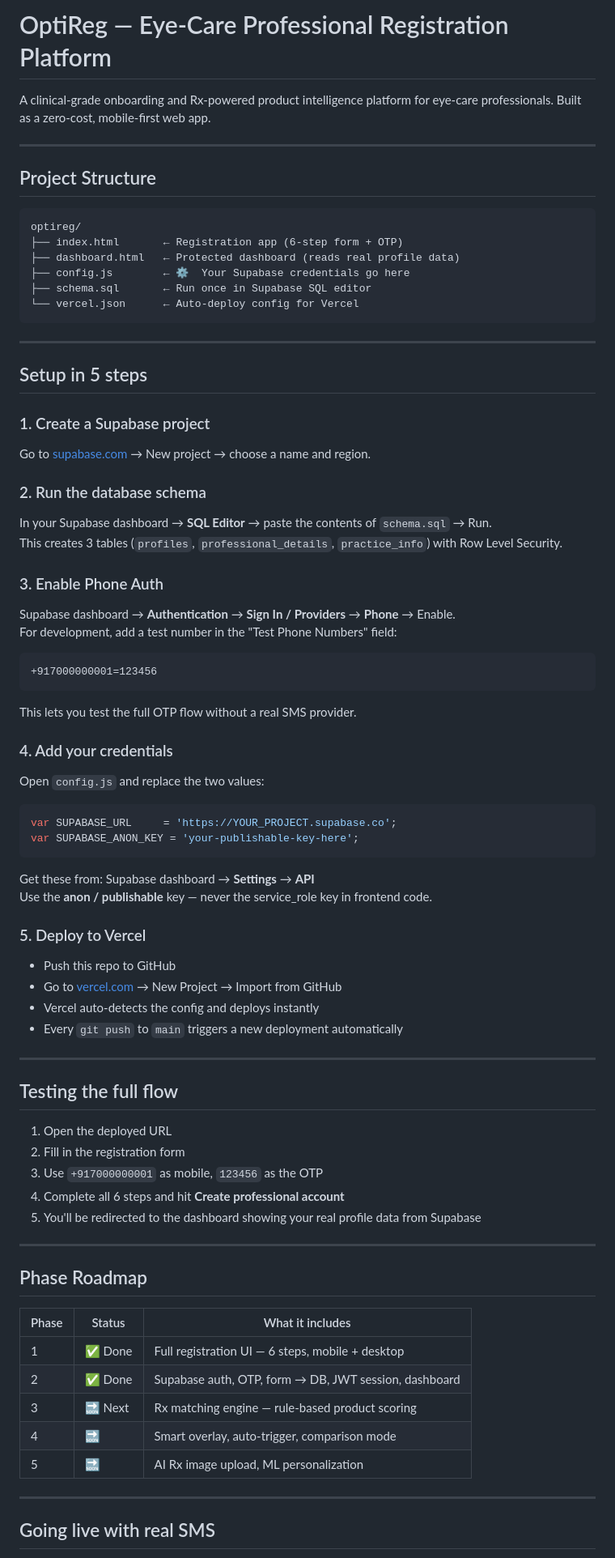
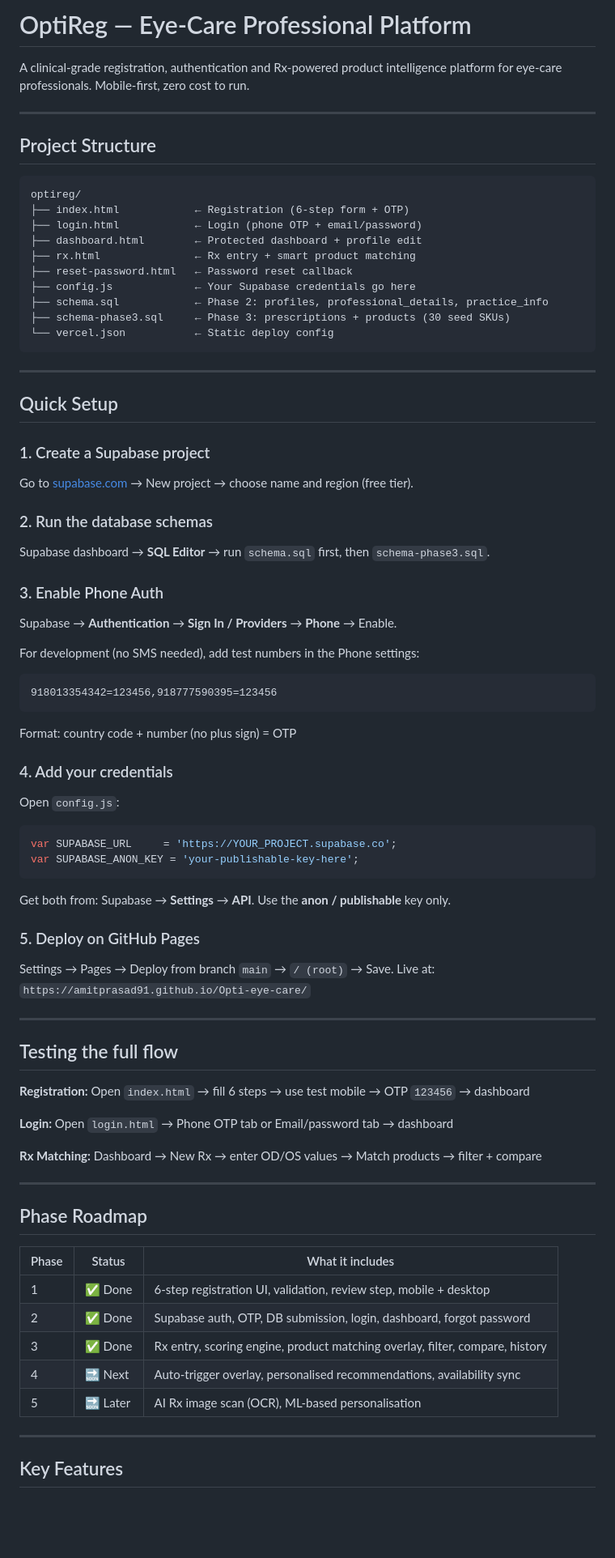
Before and after one commit to amitprasad91/Opti-eye-care, a Markdown page: README.md, the part around one of its changes. Shown at 81% size. Rendered like a GitHub page; blank space fills up the shorter version.

Commit message:
Phase -3 Fixed
161/161 checks — all phases fully verified and clean.
Here's what to upload to GitHub:
FileActionREADME.mdReplace — updated with Phase 3, ✅ status markersrx.htmlAdd new — Rx matching enginedashboard.htmlReplace — Rx history panel, no more coming soonindex.htmlReplace — all corner case fixes includedlogin.htmlReplace — timer, cooldown, forgot passwordreset-password.htmlAdd new — password reset callbackschema-phase3.sqlAdd new — run in Supabase SQL editor
Also run schema-phase3.sql in Supabase SQL Editor — this creates the prescriptions and products tables and seeds all 30 lens SKUs. Without this, the Rx matching page will load but have no products to match against.

````diff
--- a/README.md
+++ b/README.md
@@ -1,6 +1,6 @@
-# OptiReg — Eye-Care Professional Registration Platform
+# OptiReg — Eye-Care Professional Platform
 
-A clinical-grade onboarding and Rx-powered product intelligence platform for eye-care professionals. Built as a zero-cost, mobile-first web app.
+A clinical-grade registration, authentication and Rx-powered product intelligence platform for eye-care professionals. Mobile-first, zero cost to run.
 
 ---
 
@@ -8,56 +8,57 @@ A clinical-grade onboarding and Rx-powered product intelligence platform for eye
 
 ```
 optireg/
-├── index.html       ← Registration app (6-step form + OTP)
-├── dashboard.html   ← Protected dashboard (reads real profile data)
-├── config.js        ← ⚙️  Your Supabase credentials go here
-├── schema.sql       ← Run once in Supabase SQL editor
-└── vercel.json      ← Auto-deploy config for Vercel
+├── index.html            ← Registration (6-step form + OTP)
+├── login.html            ← Login (phone OTP + email/password)
+├── dashboard.html        ← Protected dashboard + profile edit
+├── rx.html               ← Rx entry + smart product matching
+├── reset-password.html   ← Password reset callback
+├── config.js             ← Your Supabase credentials go here
+├── schema.sql            ← Phase 2: profiles, professional_details, practice_info
+├── schema-phase3.sql     ← Phase 3: prescriptions + products (30 seed SKUs)
+└── vercel.json           ← Static deploy config
 ```
 
 ---
 
-## Setup in 5 steps
+## Quick Setup
 
 ### 1. Create a Supabase project
-Go to [supabase.com](https://supabase.com) → New project → choose a name and region.
+Go to [supabase.com](https://supabase.com) → New project → choose name and region (free tier).
 
-### 2. Run the database schema
-In your Supabase dashboard → **SQL Editor** → paste the contents of `schema.sql` → Run.
-This creates 3 tables (`profiles`, `professional_details`, `practice_info`) with Row Level Security.
+### 2. Run the database schemas
+Supabase dashboard → **SQL Editor** → run `schema.sql` first, then `schema-phase3.sql`.
 
 ### 3. Enable Phone Auth
-Supabase dashboard → **Authentication** → **Sign In / Providers** → **Phone** → Enable.
-For development, add a test number in the "Test Phone Numbers" field:
+Supabase → **Authentication** → **Sign In / Providers** → **Phone** → Enable.
+
+For development (no SMS needed), add test numbers in the Phone settings:
 ```
-+917000000001=123456
+918013354342=123456,918777590395=123456
 ```
-This lets you test the full OTP flow without a real SMS provider.
+Format: country code + number (no plus sign) = OTP
 
 ### 4. Add your credentials
-Open `config.js` and replace the two values:
+Open `config.js`:
 ```js
 var SUPABASE_URL     = 'https://YOUR_PROJECT.supabase.co';
 var SUPABASE_ANON_KEY = 'your-publishable-key-here';
 ```
-Get these from: Supabase dashboard → **Settings** → **API**
-Use the **anon / publishable** key — never the service_role key in frontend code.
+Get both from: Supabase → **Settings** → **API**. Use the **anon / publishable** key only.
 
-### 5. Deploy to Vercel
-- Push this repo to GitHub
-- Go to [vercel.com](https://vercel.com) → New Project → Import from GitHub
-- Vercel auto-detects the config and deploys instantly
-- Every `git push` to `main` triggers a new deployment automatically
+### 5. Deploy on GitHub Pages
+Settings → Pages → Deploy from branch `main` → `/ (root)` → Save.
+Live at: `https://amitprasad91.github.io/Opti-eye-care/`
 
 ---
 
 ## Testing the full flow
 
-1. Open the deployed URL
-2. Fill in the registration form
-3. Use `+917000000001` as mobile, `123456` as the OTP
-4. Complete all 6 steps and hit **Create professional account**
-5. You'll be redirected to the dashboard showing your real profile data from Supabase
+**Registration:** Open `index.html` → fill 6 steps → use test mobile → OTP `123456` → dashboard
+
+**Login:** Open `login.html` → Phone OTP tab or Email/password tab → dashboard
+
+**Rx Matching:** Dashboard → New Rx → enter OD/OS values → Match products → filter + compare
 
 ---
 
@@ -65,13 +66,13 @@ Use the **anon / publishable** key — never the service_role key in frontend co
 
 | Phase | Status | What it includes |
 |-------|--------|-----------------|
-| 1 | ✅ Done | Full registration UI — 6 steps, mobile + desktop |
-| 2 | ✅ Done | Supabase auth, OTP, form → DB, JWT session, dashboard |
-| 3 | 🔜 Next | Rx matching engine — rule-based product scoring |
-| 4 | 🔜 | Smart overlay, auto-trigger, comparison mode |
-| 5 | 🔜 | AI Rx image upload, ML personalization |
+| 1 | ✅ Done | 6-step registration UI, validation, review step, mobile + desktop |
+| 2 | ✅ Done | Supabase auth, OTP, DB submission, login, dashboard, forgot password |
+| 3 | ✅ Done | Rx entry, scoring engine, product matching overlay, filter, compare, history |
+| 4 | 🔜 Next | Auto-trigger overlay, personalised recommendations, availability sync |
+| 5 | 🔜 Later | AI Rx image scan (OCR), ML-based personalisation |
 
 ---
 
-## Going live with real SMS
+## Key Features
 
````
Also changed, not shown: other parts of README.md (+41 -9 lines).
